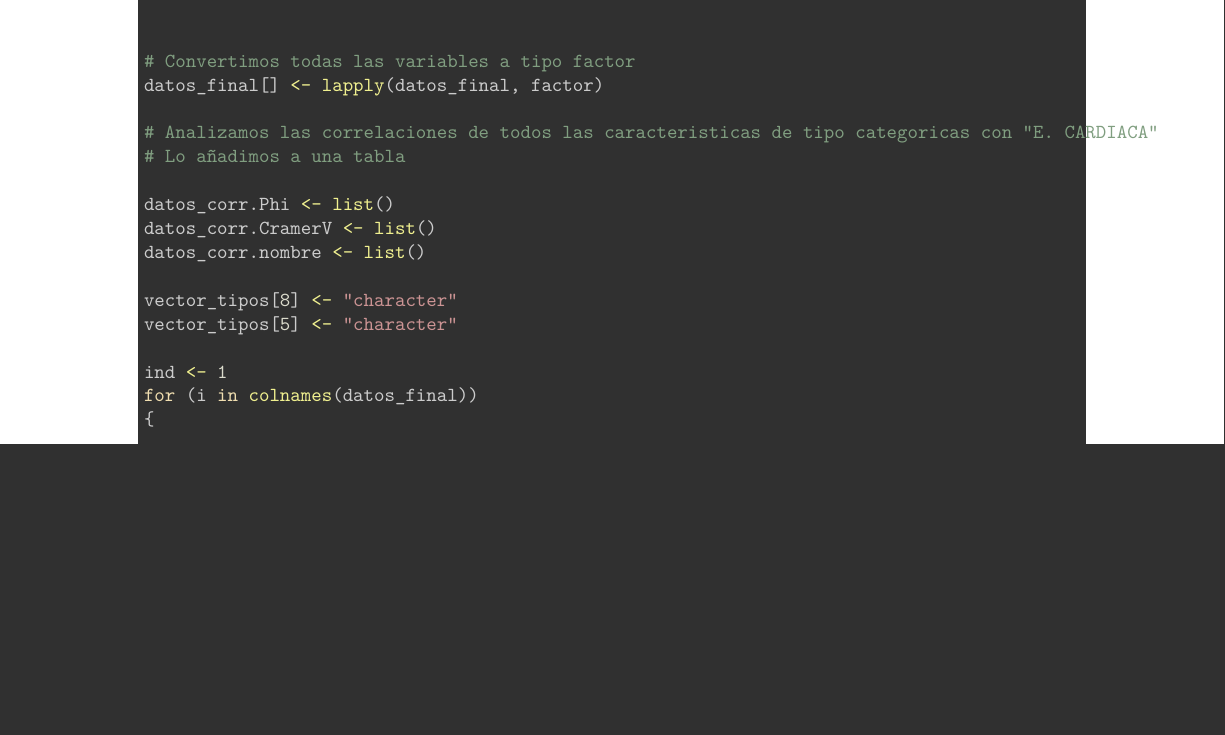
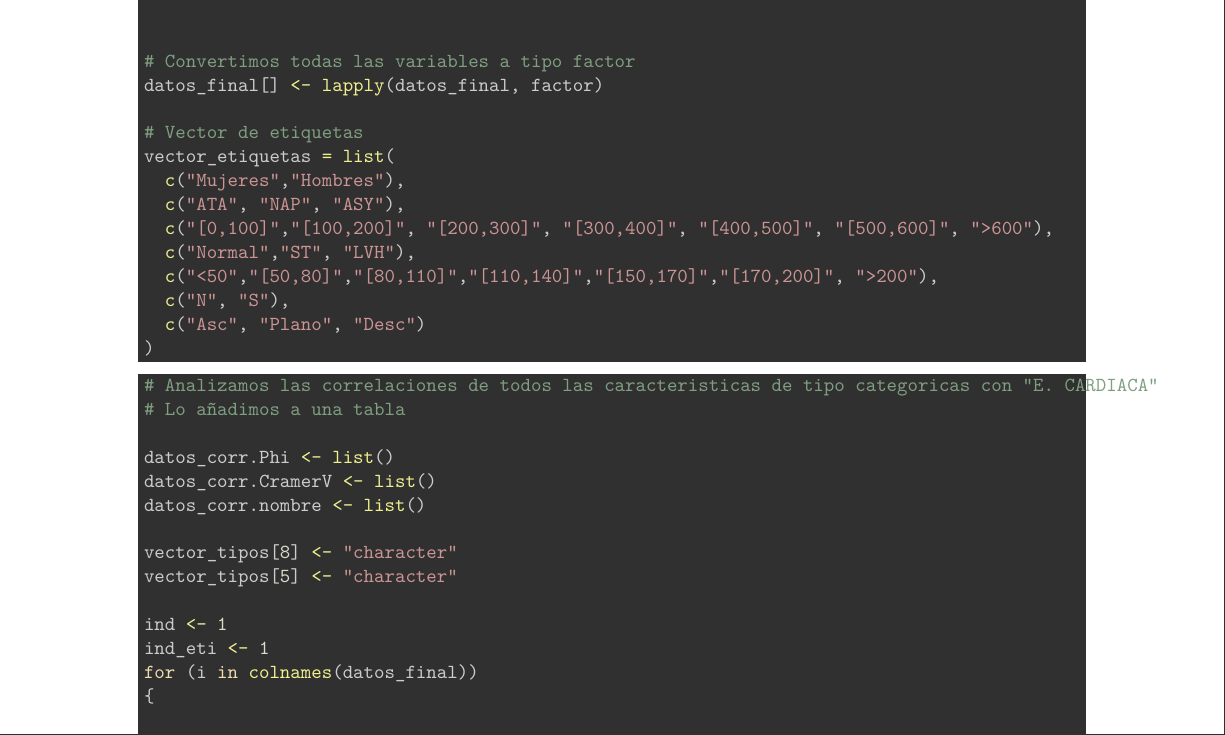
Before and after one commit to Masetto97/Tipologia_y_Ciclo_Vida_Datos, an R Markdown document (Código/PRA2_CODIGO.Rmd): part of page 35 of 41, cut so that both start at the same text, the shorter picture padded with empty space. Rendered offline with R 4.5, knitr and Pandoc, then LaTeX, with nearby package versions; both versions are drawn in the output format of the newer one; some code elsewhere in the file could not run offline.

Commit message:
Etiquetar graficas

````diff
--- a/Código/PRA2_CODIGO.Rmd
+++ b/Código/PRA2_CODIGO.Rmd
@@ -3,6 +3,9 @@ title: '¿Cómo realizar la limpieza y análisis de datos?'
 author: "Autores: Eduardo Mora González y Diego Sánchez De La Fuente"
 date: "Enero 2023"
 output:
+  pdf_document:
+    highlight: zenburn
+    toc: yes
   html_document:
     highlight: default
     number_sections: yes
@@ -11,9 +14,6 @@ output:
     toc_depth: 2
     includes:
       in_header: 75.584-PEC-header.html
-  pdf_document:
-    highlight: zenburn
-    toc: yes
   word_document: default
 ---
 
@@ -845,6 +848,21 @@ datos_final <- datos_final %>% mutate(FREC_CARDIACA_MAX = case_when(
 # Convertimos todas las variables a tipo factor
 datos_final[] <- lapply(datos_final, factor)
 
+# Vector de etiquetas
+vector_etiquetas = list(
+  c("Mujeres","Hombres"),
+  c("ATA", "NAP", "ASY"),
+  c("[0,100]","[100,200]", "[200,300]", "[300,400]", "[400,500]", "[500,600]", ">600"),
+  c("Normal","ST", "LVH"),
+  c("<50","[50,80]","[80,110]","[110,140]","[150,170]","[170,200]", ">200"),
+  c("N", "S"),
+  c("Asc", "Plano", "Desc")
+)
+```
+
+
+
+```{r message= FALSE, warning=FALSE}
 # Analizamos las correlaciones de todos las caracteristicas de tipo categoricas con "E. CARDIACA"
 # Lo añadimos a una tabla
 
@@ -856,6 +874,7 @@ vector_tipos[8] <- "character"
 vector_tipos[5] <- "character"
 
 ind <- 1
+ind_eti <- 1
 for (i in colnames(datos_final))
 {
 
````
Also changed, not shown: Código/PRA2_CODIGO.html, Código/PRA2_CODIGO.pdf, Código/PRA2_CODIGO.Rmd (12 more changed lines).
